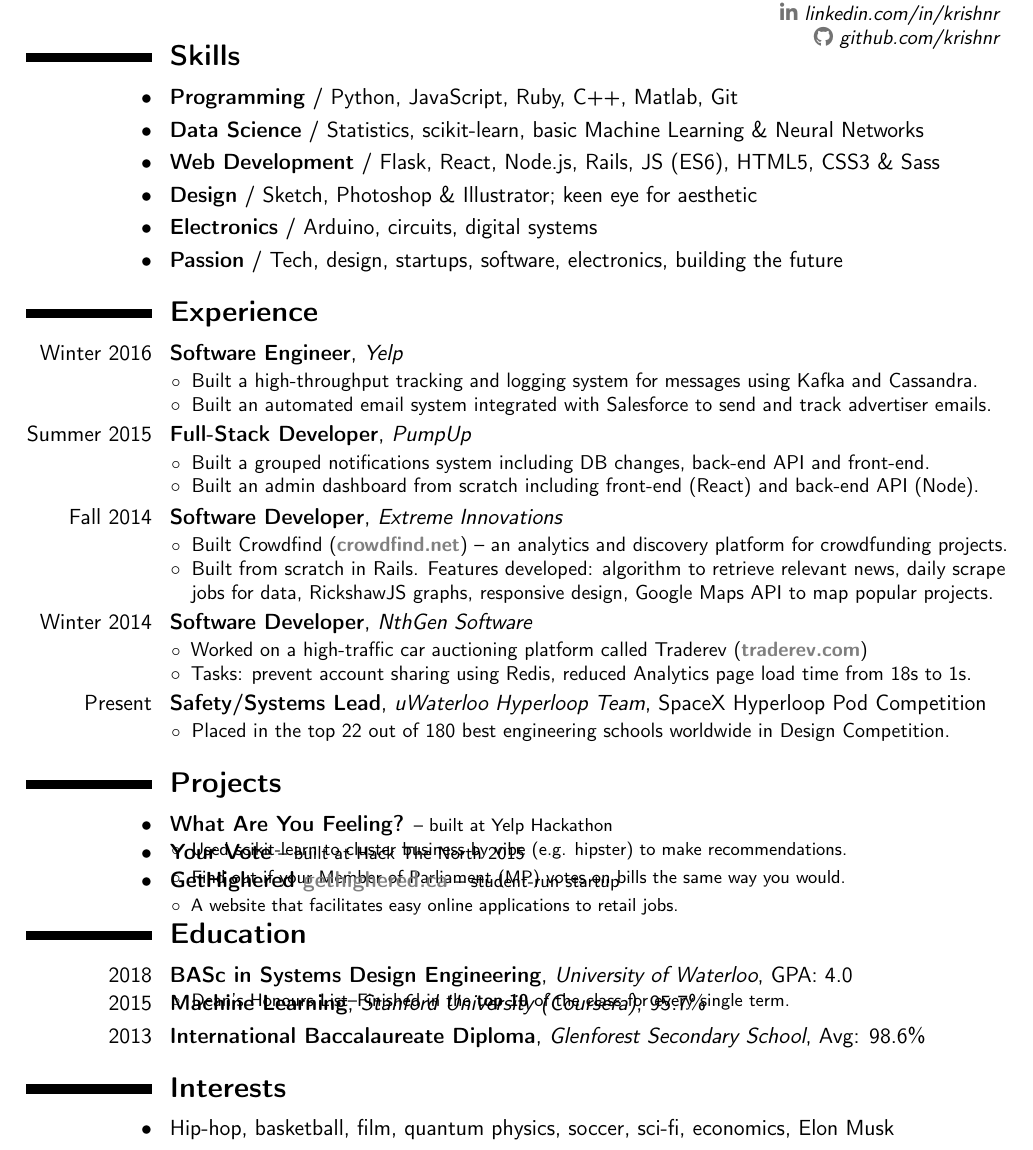
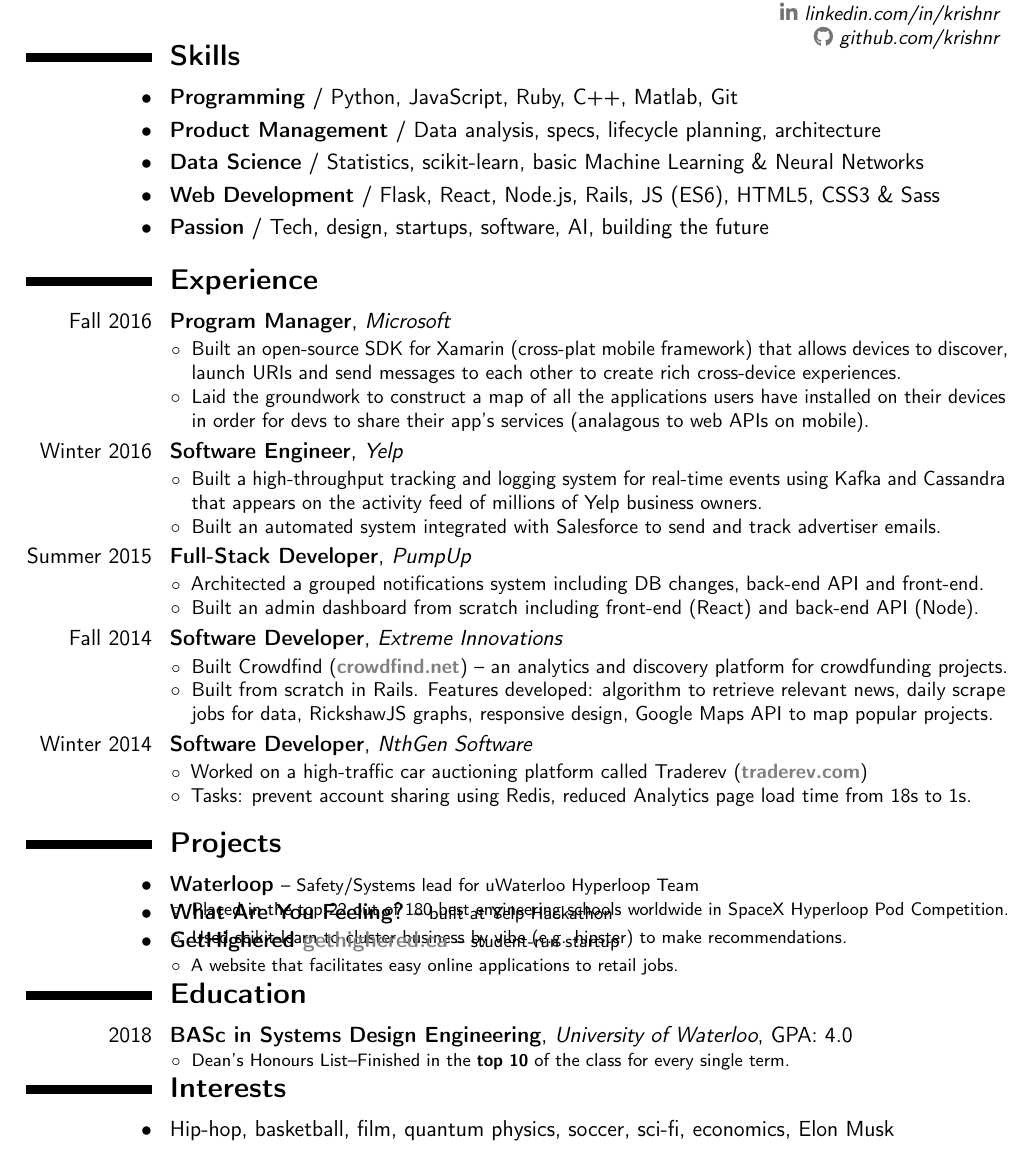
Before and after one commit to krishnr/Texume, a LaTeX CV (Texume.tex): part of the page, cut so that both start at the same text. Compiled offline with pdfLaTeX.

Commit message:
updated resume w/ microsoft

```diff
--- a/Texume.tex
+++ b/Texume.tex
@@ -40,26 +40,37 @@
 
 \section{\textbf{Skills}}
 		\cvitem{\textbullet}{\textbf{Programming} / Python, JavaScript, Ruby, C++, Matlab, Git}
+		\cvitem{\textbullet}{\textbf{Product Management} / Data analysis, specs, lifecycle planning, architecture}
 		\cvitem{\textbullet}{\textbf{Data Science} / Statistics, scikit-learn, basic Machine Learning \& Neural Networks}
 		\cvitem{\textbullet}{\textbf{Web Development} / Flask, React, Node.js, Rails, JS (ES6), HTML5, CSS3 \& Sass}
+		\iffalse
 		\cvitem{\textbullet}{\textbf{Design} / Sketch, Photoshop \& Illustrator; keen eye for aesthetic}
 		\cvitem{\textbullet}{\textbf{Electronics} / Arduino, circuits, digital systems}
-		\cvitem{\textbullet}{\textbf{Passion} / Tech, design, startups, software, electronics, building the future}
+		\fi
+		\cvitem{\textbullet}{\textbf{Passion} / Tech, design, startups, software, AI, building the future}
 
 \section{\textbf{Experience}}
 %    \cventry{years}{degree/job title}{institution/employer}{localization}{grade}{description}
+\cventry{Fall 2016}{Program Manager}{\href{http://microsoft.com}{Microsoft}}{}{}{
+			{\footnotesize
+				\begin{itemize}
+				\item \small Built an open-source SDK for Xamarin (cross-plat mobile framework) that allows devices to discover, launch URIs and send messages to each other to create rich cross-device experiences.
+				\item \small Laid the groundwork to construct a map of all the applications users have installed on their devices in order for devs to share their app's services (analagous to web APIs on mobile).
+				\end{itemize}
+			}
+		}
 \cventry{Winter 2016}{Software Engineer}{\href{http://yelp.com}{Yelp}}{}{}{
 			{\footnotesize
 				\begin{itemize}
-				\item \small Built a high-throughput tracking and logging system for messages using Kafka and Cassandra.
-				\item \small Built an automated email system integrated with Salesforce to send and track advertiser emails.
+				\item \small Built a high-throughput tracking and logging system for real-time events using Kafka and Cassandra that appears on the activity feed of millions of Yelp business owners.
+				\item \small Built an automated system integrated with Salesforce to send and track advertiser emails.
 				\end{itemize}
 			}
 		}
 \cventry{Summer 2015}{Full-Stack Developer}{\href{http://pumpup.com}{PumpUp}}{}{}{
 			{\footnotesize
 				\begin{itemize}
-				\item \small Built a grouped notifications system including DB changes, back-end API and front-end.
+				\item \small Architected a grouped notifications system including DB changes, back-end API and front-end.
 				\item \small Built an admin dashboard from scratch including front-end (React) and back-end API (Node).
 				\end{itemize}
 			}
@@ -80,6 +91,7 @@
 				\end{itemize}
 			}
 		}
+		\iffalse
 		\cventry{Present}{Safety/Systems Lead}{\href{http://www.teamwaterloop.com/}{uWaterloo Hyperloop Team}}{\href{http://www.spacex.com/hyperloop}{SpaceX Hyperloop Pod Competition}}{}{
 			{\footnotesize
 				\begin{itemize}
@@ -97,6 +110,17 @@
 \fi
 
 \section{\textbf{Projects}}
+		\cvitem{\textbullet}{\textbf{Waterloop} \footnotesize{-- Safety/Systems lead for {\href{http://www.teamwaterloop.com/}{uWaterloo Hyperloop Team}}}}
+		\vspace*{-0.15cm}
+		\cvitem{}{
+			{\footnotesize
+				\begin{itemize}
+				\item Placed in the top 22 out of 180 best engineering schools worldwide in {\href{http://www.spacex.com/hyperloop}{SpaceX Hyperloop Pod Competition}}.
+				\end{itemize}
+			}
+		}
+
+		\vspace*{-0.5cm}
 		\cvitem{\textbullet}{\textbf{What Are You Feeling?} \footnotesize{-- built at Yelp Hackathon}}
 		\vspace*{-0.15cm}
 		\cvitem{}{
@@ -166,14 +193,16 @@
 			{\footnotesize
 				\begin{itemize}
 				\item Dean's Honours List--Finished in the \textbf{top 10} of the class for every single term.
-				% \item Research: Applying dynamics models to simulate the effects of monetary policy.
+				%\item Research: Applying dynamics models to simulate the effects of monetary policy.
 				\end{itemize}
 			}
 		}
 		\vspace*{-0.5cm}
+
+\iffalse
 \cventry{2015}{Machine Learning}{Stanford University (Coursera)}{}{95.7\%}{}
 \cventry{2013}{International Baccalaureate Diploma}{Glenforest Secondary School}{}{Avg: 98.6\%}{}
-
+\fi
 \section{\textbf{Interests}}
 		\cvitem{\textbullet}{Hip-hop, basketball, film, quantum physics, soccer, sci-fi, economics, Elon Musk}
 
```
Also changed, not shown: Texume.pdf, Texume.tex (4 more changed lines).
